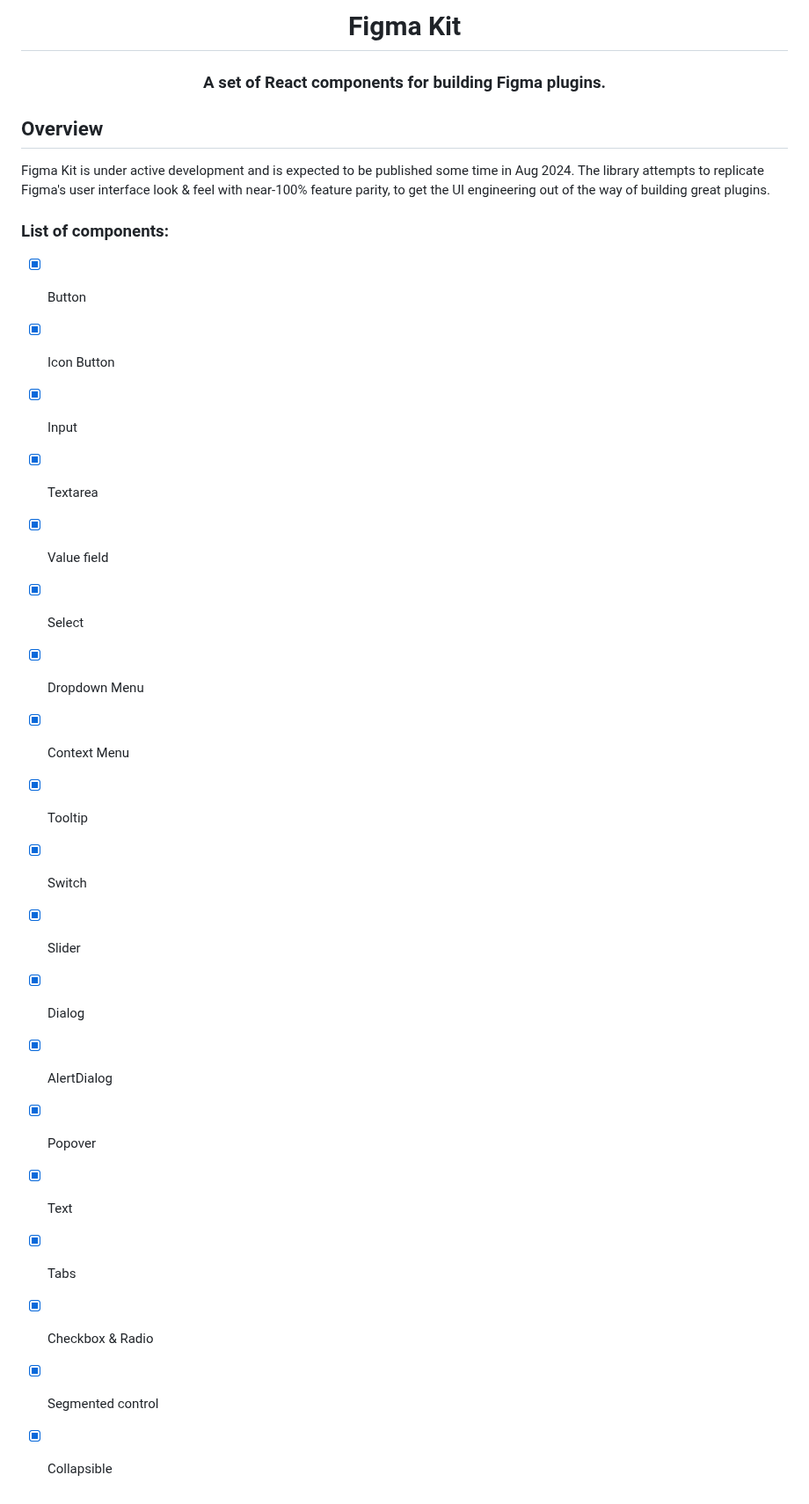
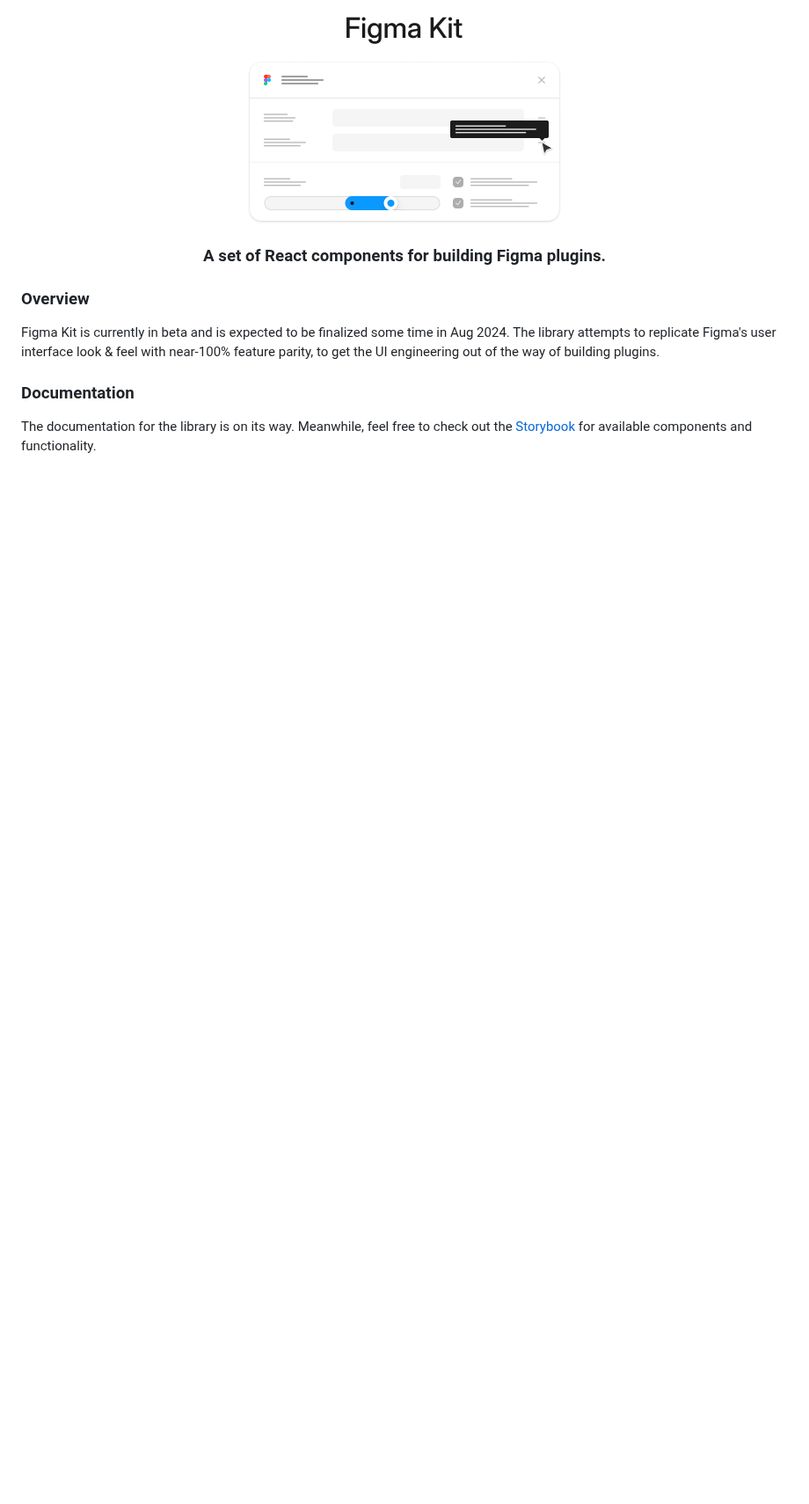
Before and after one commit to tigranpetrossian/figma-kit, a Markdown page: README.md, the part around the change. Shown at 88% size. GitHub-like rendering; pictures changed too: media/github-banner.png (added); blank space fills up the shorter version.

Commit message:
docs(README): update readme with a new banner

```diff
--- a/README.md
+++ b/README.md
@@ -1,32 +1,14 @@
 <div align="center">
-  <h1>Figma Kit</h1>
+    <img src="media/github-banner.png" width="400" height="243" alt="Klavier logo" />
   <h3>A set of React components for building Figma plugins.</h3>
 </div>
 
-## Overview
+### Overview
 
-Figma Kit is under active development and is expected to be published some time in Aug 2024.
+Figma Kit is currently in beta and is expected to be finalized some time in Aug 2024.
 The library attempts to replicate Figma's user interface look & feel with near-100% feature parity,
-to get the UI engineering out of the way of building great plugins.
+to get the UI engineering out of the way of building plugins.
 
-### List of components:
+### Documentation
 
-- [x] Button
-- [x] Icon Button
-- [x] Input
-- [x] Textarea
-- [x] Value field
-- [x] Select
-- [x] Dropdown Menu
-- [x] Context Menu
-- [x] Tooltip
-- [x] Switch
-- [x] Slider
-- [x] Dialog
-- [x] AlertDialog
-- [x] Popover
-- [x] Text
-- [x] Tabs
-- [x] Checkbox & Radio
-- [x] Segmented control
-- [x] Collapsible
+The documentation for the library is on its way. Meanwhile, feel free to check out the [Storybook](https://storybook.figma-kit.dev) for available components and functionality.
```
